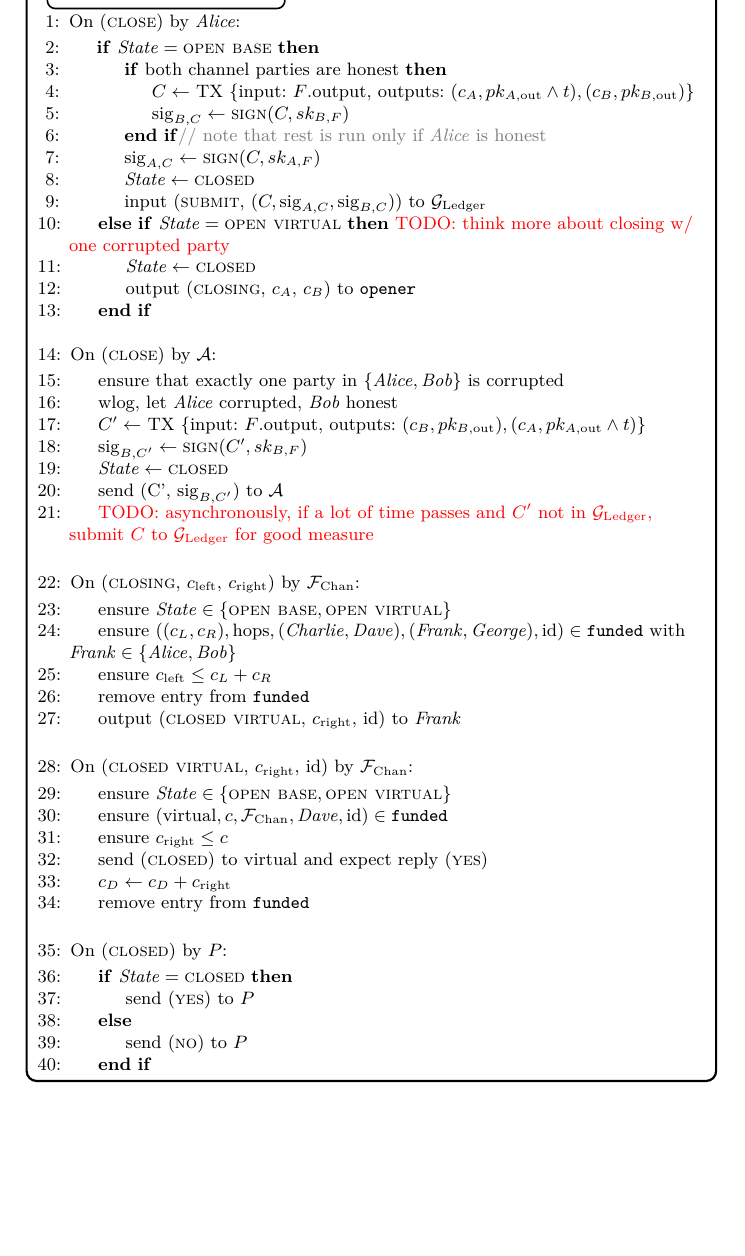
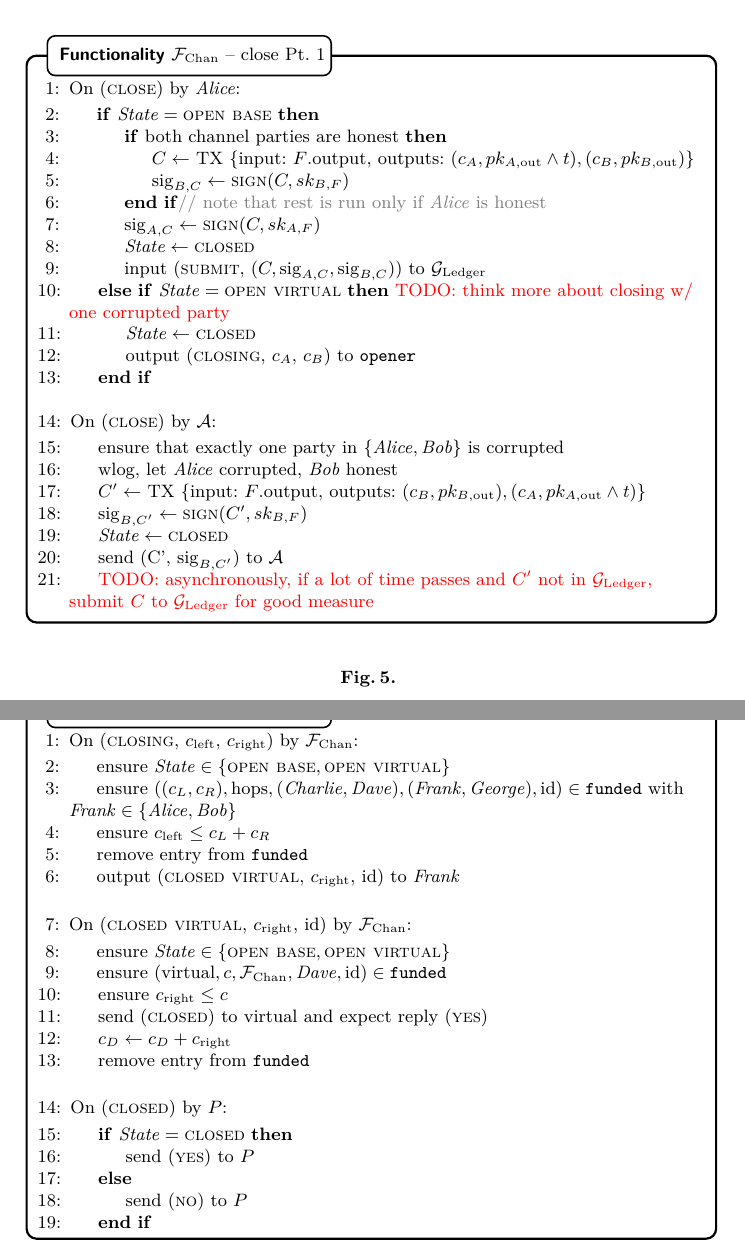
Before and after one commit to OrfeasLitos/virtual-payment-channels, a LaTeX paper (src/virtual-channels.tex, which reads src/functionality.tex): part of page 5 of 9 before the commit and two parts of pages 5 and 6 of 10 after it, the two joined at a grey line, cut so that both start at the same text, the shorter picture padded with empty space. Compiled offline with pdfLaTeX; a LaTeX package or settings file that is missing is left out.

Commit message:
Split "close" functionality figure

```diff
--- a/src/functionality.tex
+++ b/src/functionality.tex
@@ -97,7 +97,7 @@
 \end{figure}
 
 \begin{figure}[H]
-  \begin{systembox}{$\mathcal{F}_{\mathrm{Chan}}$ -- close}
+  \begin{systembox}{$\mathcal{F}_{\mathrm{Chan}}$ -- close Pt. 1}
     \begin{algorithmic}[1]
       \State On (\textsc{close}) by \alice:
       \Indent
@@ -131,8 +131,15 @@
         \State \TODO{asynchronously, if a lot of time passes and $C'$ not in
         \ledger, submit $C$ to \ledger for good measure}
       \EndIndent
-      \Statex
+    \end{algorithmic}
+  \end{systembox}
+  \caption{}
+  \label{code:functionality:chan:skeleton:close:pt1}
+\end{figure}
 
+\begin{figure}[H]
+  \begin{systembox}{$\mathcal{F}_{\mathrm{Chan}}$ -- close Pt. 2}
+    \begin{algorithmic}[1]
       \State On (\textsc{closing}, $c_{\mathrm{left}}$, $c_{\mathrm{right}}$) by
       \fchan:
       \Indent
@@ -172,7 +179,7 @@
     \end{algorithmic}
   \end{systembox}
   \caption{}
-  \label{code:functionality:chan:skeleton:close}
+  \label{code:functionality:chan:skeleton:close:pt2}
 \end{figure}
 
 \begin{figure}[H]
```
